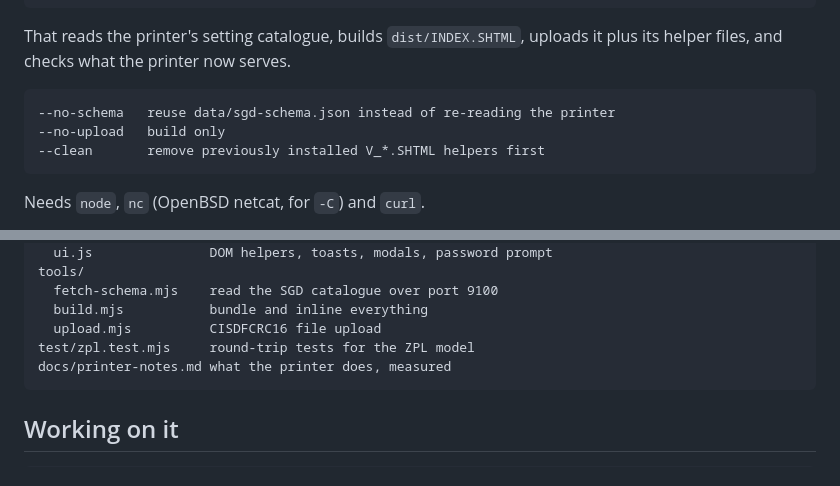
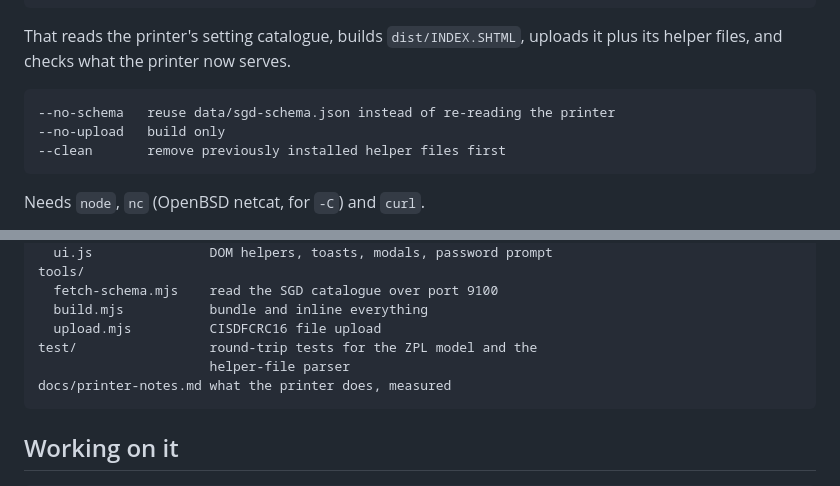
Before and after one commit to TylerWhittaker/monochrome-unicorn, a Markdown page: README.md, 2 parts joined by grey strips. GitHub-like rendering.

````diff
--- a/README.md
+++ b/README.md
@@ -30,7 +30,7 @@ uploads it plus its helper files, and checks what the printer now serves.
 ```
 --no-schema   reuse data/sgd-schema.json instead of re-reading the printer
 --no-upload   build only
---clean       remove previously installed V_*.SHTML helpers first
+--clean       remove previously installed helper files first
 ```
 
 Needs `node`, `nc` (OpenBSD netcat, for `-C`) and `curl`.
@@ -104,7 +104,8 @@ tools/
   fetch-schema.mjs    read the SGD catalogue over port 9100
   build.mjs           bundle and inline everything
   upload.mjs          CISDFCRC16 file upload
-test/zpl.test.mjs     round-trip tests for the ZPL model
+test/                 round-trip tests for the ZPL model and the
+                      helper-file parser
 docs/printer-notes.md what the printer does, measured
 ```
 
````
Also changed, not shown: docs/printer-notes.md (+4 -4 lines).
